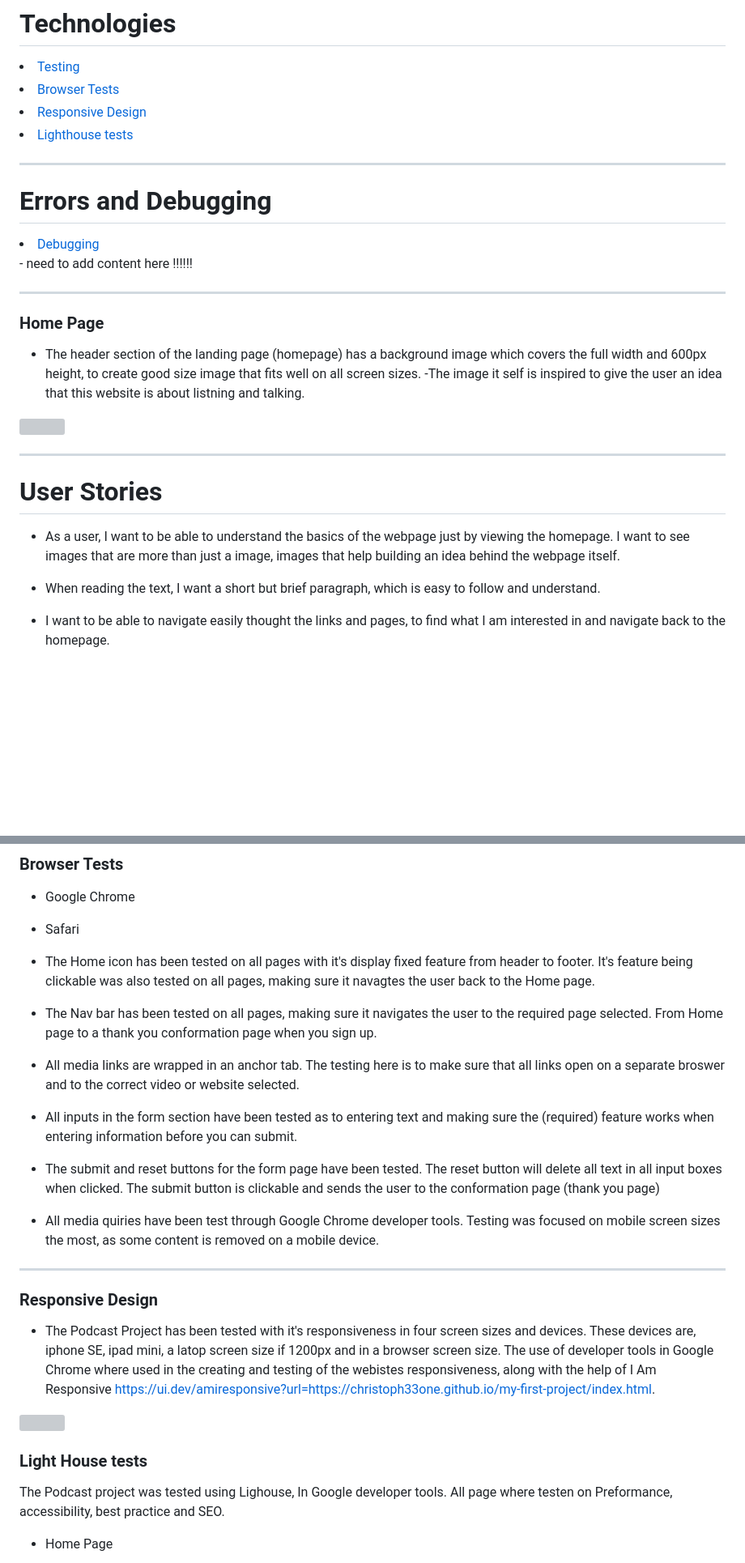
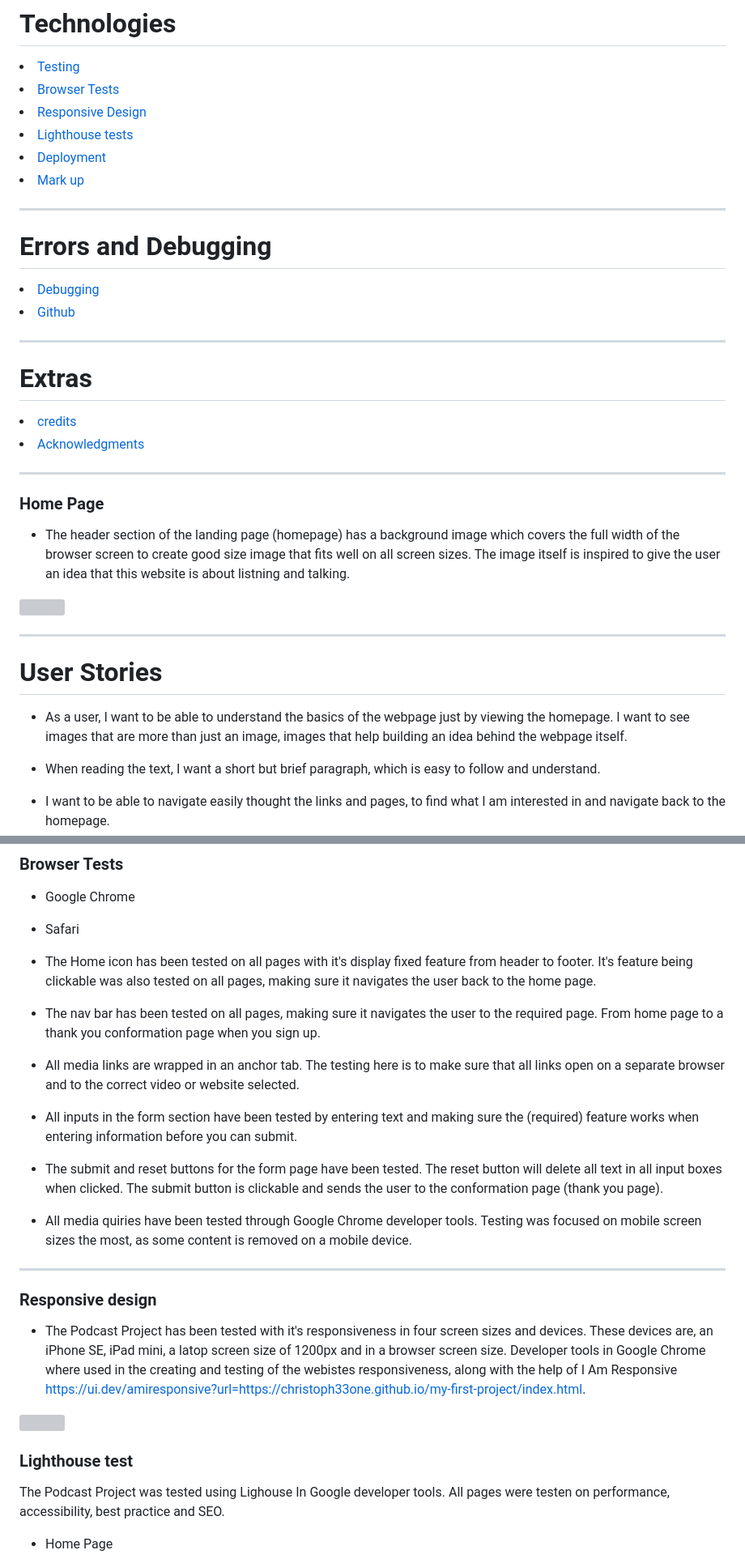
Before and after one commit to Christoph33one/my-first-project, a Markdown page: README.md, 2 parts joined by grey strips. Shown: that part at 81% size. GitHub-like rendering; blank space fills up the shorter version; grey boxes are pictures that could not be loaded.

```diff
--- a/README.md
+++ b/README.md
@@ -33,26 +33,34 @@ The Podcast Project is an online platform, where users can sign up for free and
 <li><a href="#testing">Testing</a></li>
 <li><a href="#browser-tests">Browser Tests</a></li>
 <li><a href="#responsive-design">Responsive Design</a></li>
-<li><a href="#light-house-tests">Lighthouse tests</a></li>
+<li><a href="#lighthouse-test">Lighthouse tests</a></li>
+<li><a href="#deployment">Deployment</a></li>
+<li><a href="#mark-up">Mark up</a></li>
 
 ---
 
 # Errors and Debugging
 <li><a href="#debugging">Debugging</a></li>
-- need to add content here !!!!!!
+<li><a href="#gitgub">Github</a></li>
+
+---
+
+# Extras
+<li><a href="#credits">credits</a></li>
+<li><a href="#acknowledgments">Acknowledgments</a></li>
 
 ---
 
 ### Home Page
-- The header section of the landing page (homepage) has a background image which covers the full width and 600px height, to create good size image that fits well on all screen sizes.
--The image it self is inspired to give the user an idea that this website is about listning and talking.
+- The header section of the landing page (homepage) has a background image which covers the full width of the browser screen to create good size image that fits well on all screen sizes.
+The image itself is inspired to give the user an idea that this website is about listning and talking.
 
 ![](readme/url%201.png)
 
 ---
 
 # User Stories
-- As a user, I want to be able to understand the basics of the webpage just by viewing the homepage. I want to see images that are more than just a image, images that help building an idea behind the webpage itself.
+- As a user, I want to be able to understand the basics of the webpage just by viewing the homepage. I want to see images that are more than just an image, images that help building an idea behind the webpage itself.
 
 - When reading the text, I want a short but brief paragraph, which is easy to follow and understand.
 
@@ -259,28 +269,28 @@ ___
 
  - Safari
 
-- The Home icon has been tested on all pages with it's display fixed feature from header to footer. It's feature being clickable was also tested on all pages, making sure it navagtes the user back to the Home page.
+- The Home icon has been tested on all pages with it's display fixed feature from header to footer. It's feature being clickable was also tested on all pages, making sure it navigates the user back to the home page.
 
-- The Nav bar has been tested on all pages, making sure it navigates the user to the required page selected. From Home page to a thank you conformation page when you sign up.
+- The nav bar has been tested on all pages, making sure it navigates the user to the required page. From home page to a thank you conformation page when you sign up.
 
-- All media links are wrapped in an anchor tab. The testing here is to make sure that all links open on a separate broswer and to the correct video or website selected.
+- All media links are wrapped in an anchor tab. The testing here is to make sure that all links open on a separate browser and to the correct video or website selected.
 
-- All inputs in the form section have been tested as to entering text and making sure the (required) feature works when entering information before you can submit.
+- All inputs in the form section have been tested by entering text and making sure the (required) feature works when entering information before you can submit.
 
-- The submit and reset buttons for the form page have been tested. The reset button will delete all text in all input boxes when clicked. The submit button is clickable and sends the user to the conformation page (thank you page)
+- The submit and reset buttons for the form page have been tested. The reset button will delete all text in all input boxes when clicked. The submit button is clickable and sends the user to the conformation page (thank you page).
 
-- All media quiries have been test through Google Chrome developer tools. Testing was focused on mobile screen sizes the most, as some content is removed on a mobile device.
+- All media quiries have been tested through Google Chrome developer tools. Testing was focused on mobile screen sizes the most, as some content is removed on a mobile device.
 
  ---
 
-### Responsive Design
-- The Podcast Project has been tested with it's responsiveness in four screen sizes and devices. These devices are, iphone SE, ipad mini, a latop screen size if 1200px and in a browser screen size.
-The use of developer tools in Google Chrome where used in the creating and testing of the webistes responsiveness, along with the help of I Am Responsive https://ui.dev/amiresponsive?url=https://christoph33one.github.io/my-first-project/index.html.
+### Responsive design
+- The Podcast Project has been tested with it's responsiveness in four screen sizes and devices. These devices are, an iPhone SE, iPad mini, a latop screen size of 1200px and in a browser screen size.
+Developer tools in Google Chrome where used in the creating and testing of the webistes responsiveness, along with the help of I Am Responsive https://ui.dev/amiresponsive?url=https://christoph33one.github.io/my-first-project/index.html.
 
 ![](readme/I%20am%20responsvie.png)
 
-### Light House tests
-The Podcast project was tested using Lighouse, In Google developer tools. All page where testen on Preformance, accessibility, best practice and SEO.
+### Lighthouse test
+The Podcast Project was tested using Lighouse In Google developer tools. All pages were testen on performance, accessibility, best practice and SEO.
 
 
 - Home Page
```
Also changed, not shown: other parts of README.md (+60 -47 lines), readme/git hub repo live link.png (added).
